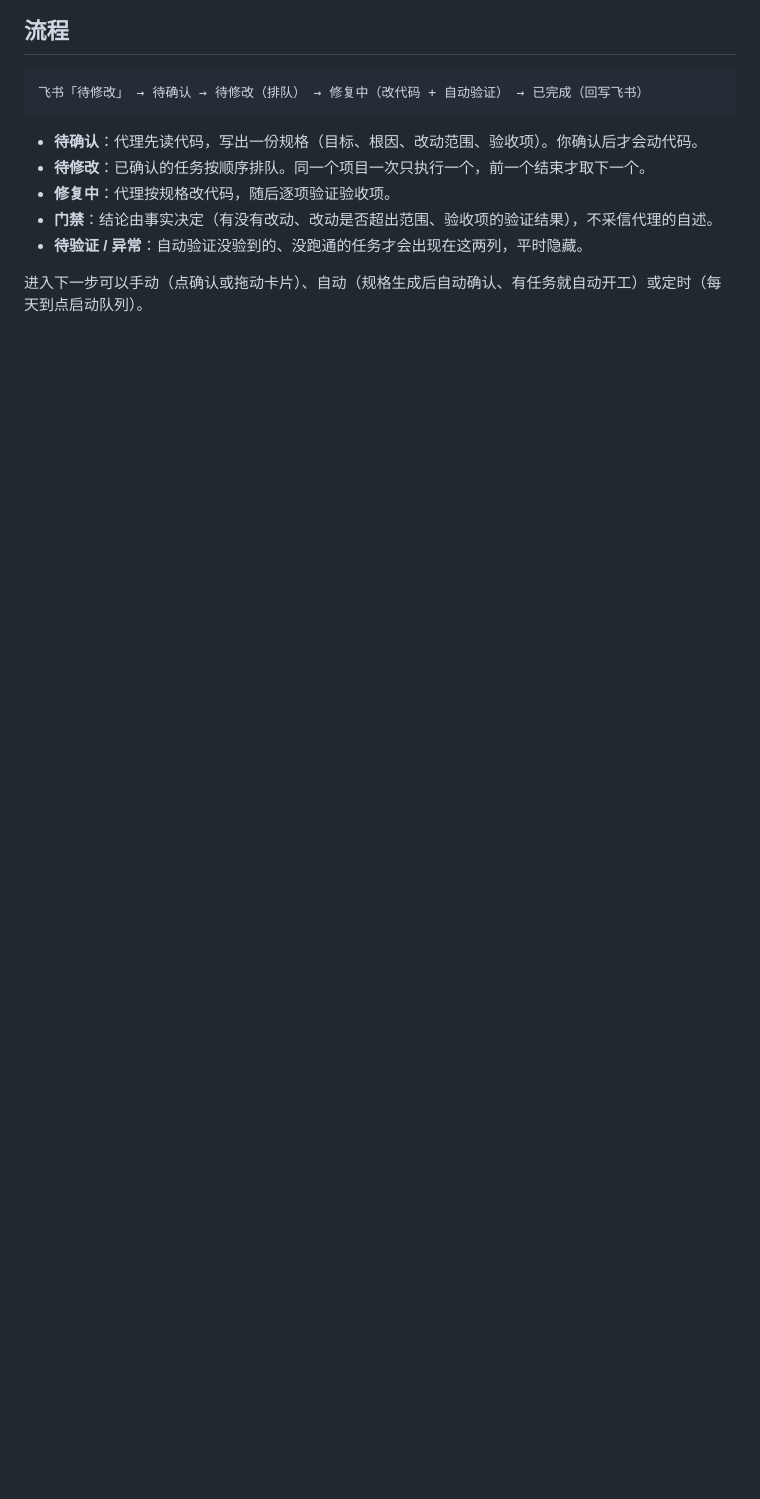
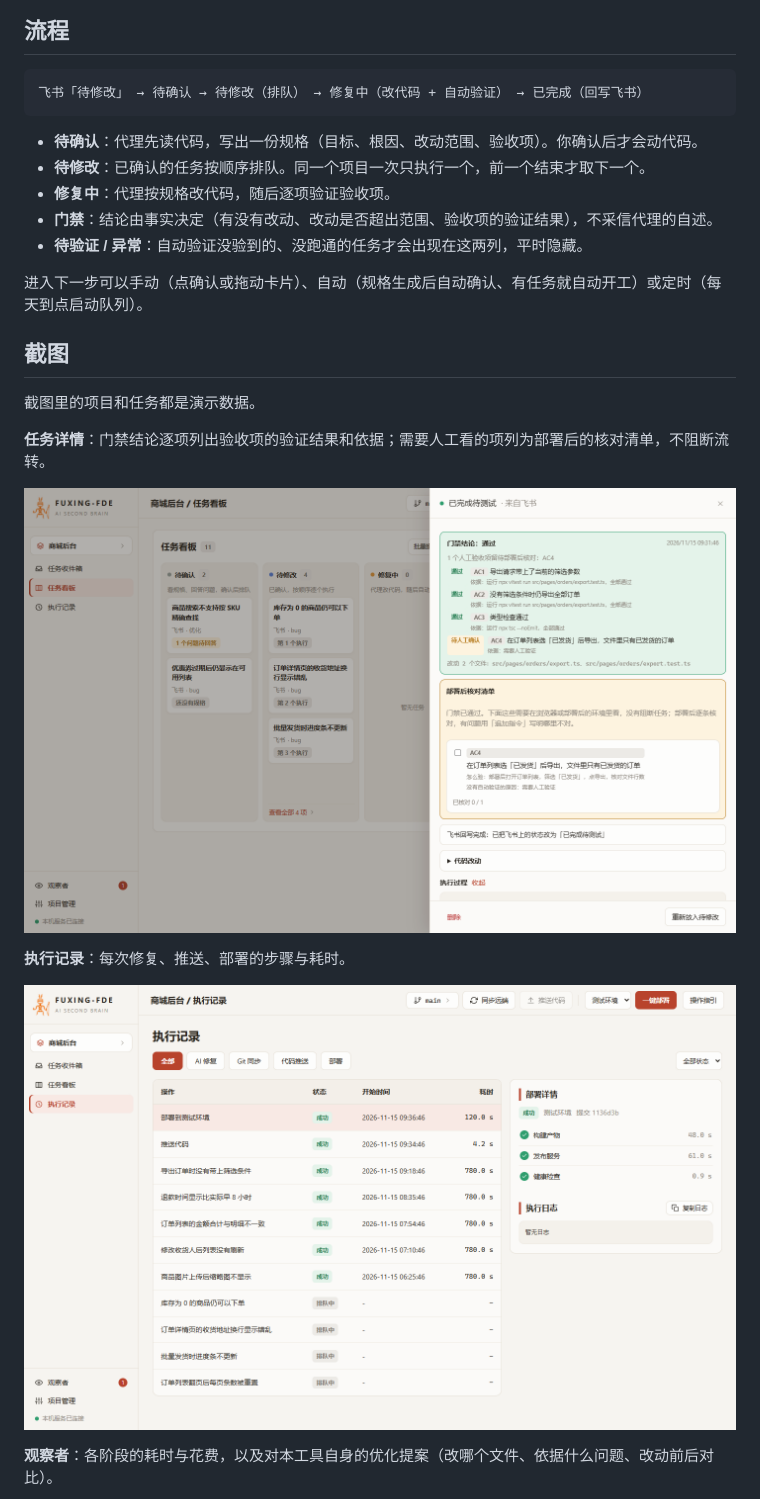
Before and after one commit to wenxinzhang/claude-task-workspace, a Markdown page: README.md, the part around one of its changes. Rendered like a GitHub page; pictures changed too: screenshots/history.png (added), screenshots/task.png (added); blank space fills up the shorter version.

Commit message:
docs: README 加入页面截图
任务看板、任务详情与门禁结论、执行记录、观察者、执行设置各一张。截图用虚构的演示数据在临时实例上截取，不含真实项目与任务。

Co-Authored-By: Claude Fable 5.2 <noreply@anthropic.com>

```diff
--- a/README.md
+++ b/README.md
@@ -17,3 +19,18 @@
 - **待验证 / 异常**：自动验证没验到的、没跑通的任务才会出现在这两列，平时隐藏。
 
 进入下一步可以手动（点确认或拖动卡片）、自动（规格生成后自动确认、有任务就自动开工）或定时（每天到点启动队列）。
+
+## 截图
+
+截图里的项目和任务都是演示数据。
+
+**任务详情**：门禁结论逐项列出验收项的验证结果和依据；需要人工看的项列为部署后的核对清单，不阻断流转。
+
+![任务详情与门禁结论](screenshots/task.png)
+
+**执行记录**：每次修复、推送、部署的步骤与耗时。
+
+![执行记录](screenshots/history.png)
+
+**观察者**：各阶段的耗时与花费，以及对本工具自身的优化提案（改哪个文件、依据什么问题、改动前后对比）。
+
```
Also changed, not shown: other parts of README.md (+7 -0 lines), screenshots/board.png (added), screenshots/observer.png (added), screenshots/settings.png (added).
